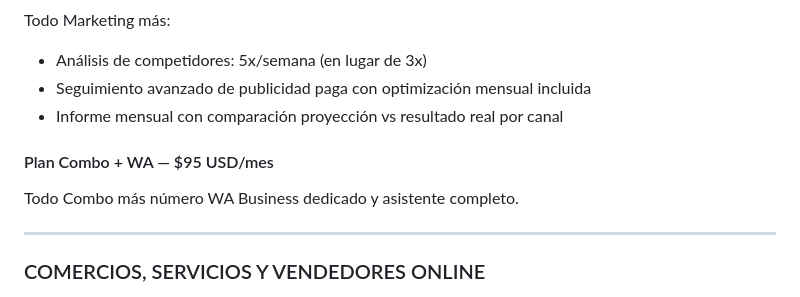
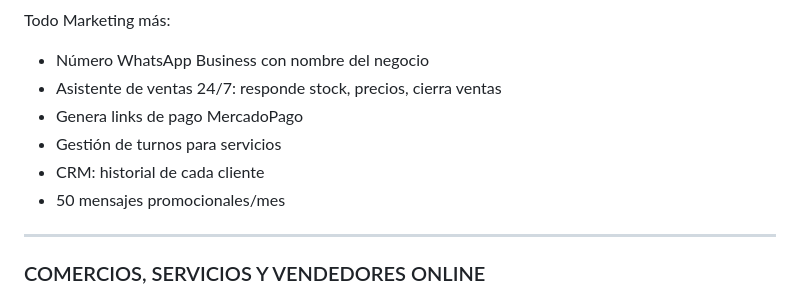
Before and after one commit to sebastianmcantor-creator/vitrina-app, a Markdown page: CLAUDE.md, the part around one of its changes. GitHub-like rendering.

```diff
--- a/CLAUDE.md
+++ b/CLAUDE.md
@@ -292,10 +314,10 @@ Todo Marketing más número WA Business dedicado y asistente completo.
 Todo Marketing más:
-- Análisis de competidores: 5x/semana (en lugar de 3x)
-- Seguimiento avanzado de publicidad paga con optimización mensual incluida
-- Informe mensual con comparación proyección vs resultado real por canal
-
-#### Plan Combo + WA — $95 USD/mes
-Todo Combo más número WA Business dedicado y asistente completo.
+- Número WhatsApp Business con nombre del negocio
+- Asistente de ventas 24/7: responde stock, precios, cierra ventas
+- Genera links de pago MercadoPago
+- Gestión de turnos para servicios
+- CRM: historial de cada cliente
+- 50 mensajes promocionales/mes
 
 ---
 
```
Also changed, not shown: other parts of CLAUDE.md (+56 -34 lines).
